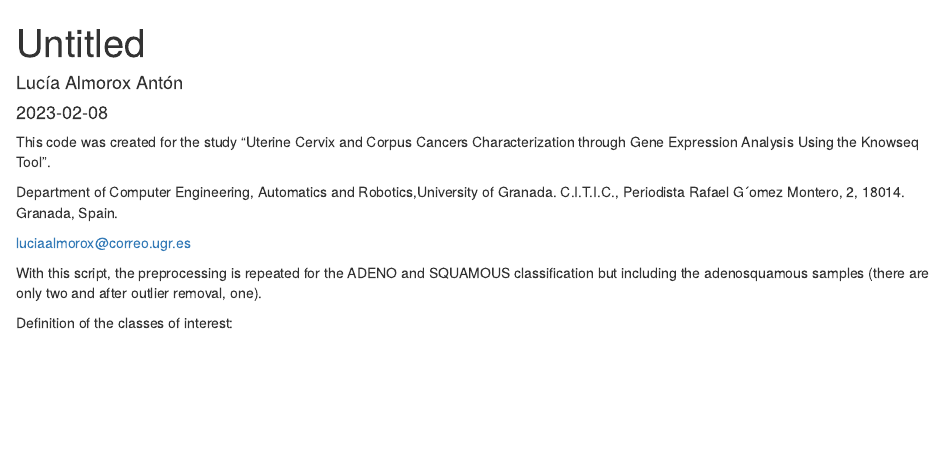
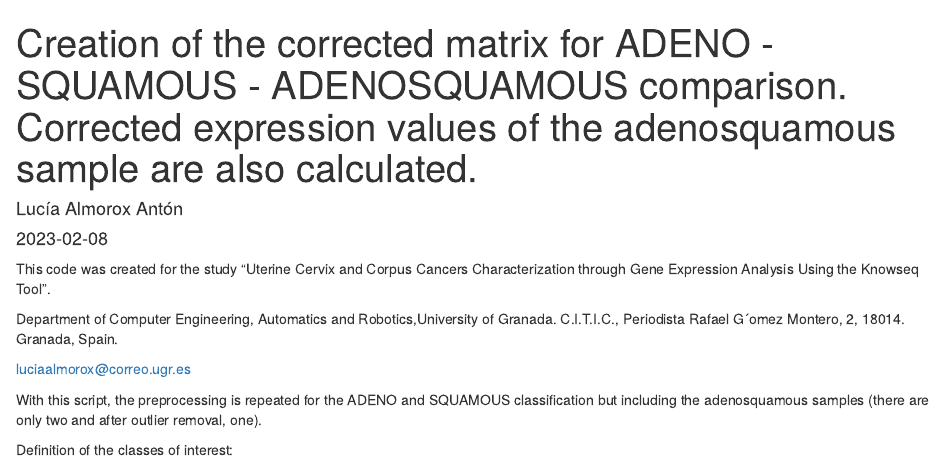
Before and after one commit to Almorox/Uterine-Cervix-and-Corpus-cancers-characterization-through-gene-expression-analysis-using-Knowseq, an R Markdown document (CervicalAdenocarcinoma_CervicalSquamousCellCarcinoma/Preprocessing_ADENO_SQUAMOUS_ADENOSQUAMOUS.Rmd): the page in a window 1100 px wide, from its top. Rendered offline with R 4.5, knitr and Pandoc, with nearby package versions; some code elsewhere in the file could not run offline.

Commit message:
Update Preprocessing_ADENO_SQUAMOUS_ADENOSQUAMOUS.Rmd

```diff
--- a/CervicalAdenocarcinoma_CervicalSquamousCellCarcinoma/Preprocessing_ADENO_SQUAMOUS_ADENOSQUAMOUS.Rmd
+++ b/CervicalAdenocarcinoma_CervicalSquamousCellCarcinoma/Preprocessing_ADENO_SQUAMOUS_ADENOSQUAMOUS.Rmd
@@ -1,5 +1,5 @@
 ---
-title: "Untitled"
+title: "Creation of the corrected matrix for ADENO - SQUAMOUS - ADENOSQUAMOUS comparison. Corrected expression values of the adenosquamous sample are also calculated."
 author: "Lucía Almorox Antón"
 date: "2023-02-08"
 output: html_document
```
